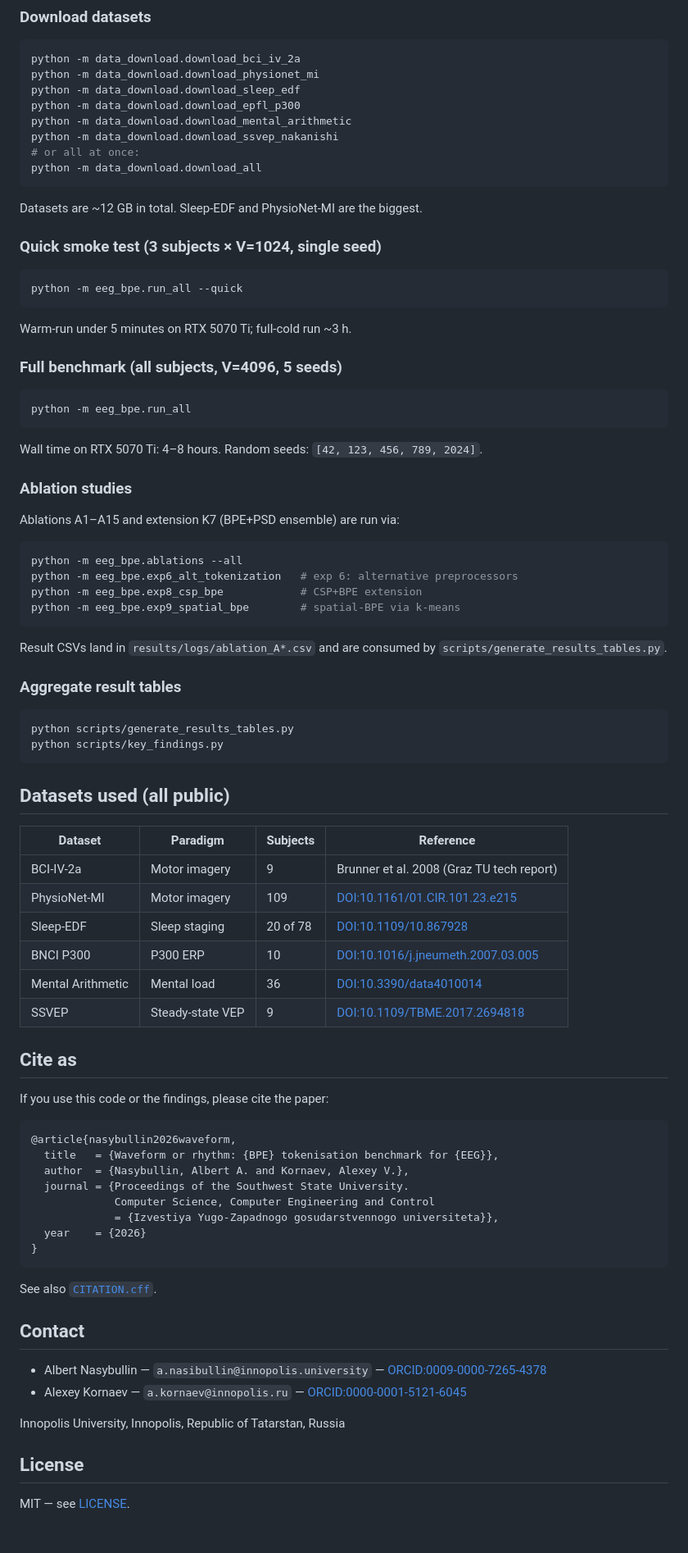
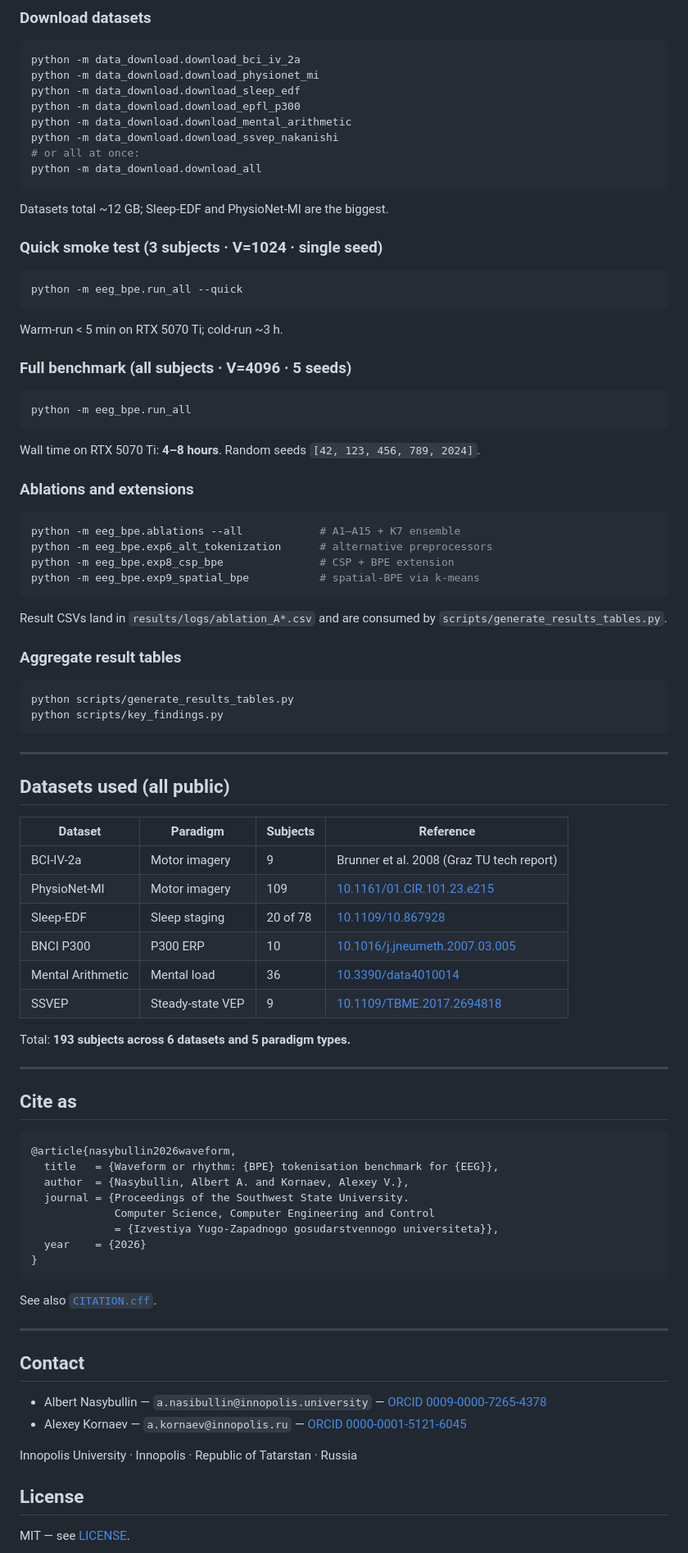
Before and after one commit to levshaazz/eeg-bpe-benchmark, a Markdown page: README.md, the part around the change printed below. Shown: that part at 82% size. GitHub-like rendering; blank space fills up the shorter version.

````diff
--- a/README.md
+++ b/README.md
@@ -82,33 +159,31 @@ python -m data_download.download_ssvep_nakanishi
 python -m data_download.download_all
 ```
 
-Datasets are ~12 GB in total. Sleep-EDF and PhysioNet-MI are the biggest.
+Datasets total ~12 GB; Sleep-EDF and PhysioNet-MI are the biggest.
 
-### Quick smoke test (3 subjects × V=1024, single seed)
+### Quick smoke test (3 subjects · V=1024 · single seed)
 
 ```bash
 python -m eeg_bpe.run_all --quick
 ```
 
-Warm-run under 5 minutes on RTX 5070 Ti; full-cold run ~3 h.
+Warm-run < 5 min on RTX 5070 Ti; cold-run ~3 h.
 
-### Full benchmark (all subjects, V=4096, 5 seeds)
+### Full benchmark (all subjects · V=4096 · 5 seeds)
 
 ```bash
 python -m eeg_bpe.run_all
 ```
 
-Wall time on RTX 5070 Ti: 4–8 hours. Random seeds: `[42, 123, 456, 789, 2024]`.
+Wall time on RTX 5070 Ti: **4–8 hours**. Random seeds `[42, 123, 456, 789, 2024]`.
 
-### Ablation studies
-
-Ablations A1–A15 and extension K7 (BPE+PSD ensemble) are run via:
+### Ablations and extensions
 
 ```bash
-python -m eeg_bpe.ablations --all
-python -m eeg_bpe.exp6_alt_tokenization   # exp 6: alternative preprocessors
-python -m eeg_bpe.exp8_csp_bpe            # CSP+BPE extension
-python -m eeg_bpe.exp9_spatial_bpe        # spatial-BPE via k-means
+python -m eeg_bpe.ablations --all            # A1–A15 + K7 ensemble
+python -m eeg_bpe.exp6_alt_tokenization      # alternative preprocessors
+python -m eeg_bpe.exp8_csp_bpe               # CSP + BPE extension
+python -m eeg_bpe.exp9_spatial_bpe           # spatial-BPE via k-means
 ```
 
 Result CSVs land in `results/logs/ablation_A*.csv` and are consumed by
@@ -121,20 +196,24 @@ python scripts/generate_results_tables.py
 python scripts/key_findings.py
 ```
 
+---
+
 ## Datasets used (all public)
 
 | Dataset | Paradigm | Subjects | Reference |
 |---|---|---|---|
 | BCI-IV-2a | Motor imagery | 9 | Brunner et al. 2008 (Graz TU tech report) |
-| PhysioNet-MI | Motor imagery | 109 | [DOI:10.1161/01.CIR.101.23.e215](https://doi.org/10.1161/01.CIR.101.23.e215) |
-| Sleep-EDF | Sleep staging | 20 of 78 | [DOI:10.1109/10.867928](https://doi.org/10.1109/10.867928) |
-| BNCI P300 | P300 ERP | 10 | [DOI:10.1016/j.jneumeth.2007.03.005](https://doi.org/10.1016/j.jneumeth.2007.03.005) |
-| Mental Arithmetic | Mental load | 36 | [DOI:10.3390/data4010014](https://doi.org/10.3390/data4010014) |
-| SSVEP | Steady-state VEP | 9 | [DOI:10.1109/TBME.2017.2694818](https://doi.org/10.1109/TBME.2017.2694818) |
+| PhysioNet-MI | Motor imagery | 109 | [10.1161/01.CIR.101.23.e215](https://doi.org/10.1161/01.CIR.101.23.e215) |
+| Sleep-EDF | Sleep staging | 20 of 78 | [10.1109/10.867928](https://doi.org/10.1109/10.867928) |
+| BNCI P300 | P300 ERP | 10 | [10.1016/j.jneumeth.2007.03.005](https://doi.org/10.1016/j.jneumeth.2007.03.005) |
+| Mental Arithmetic | Mental load | 36 | [10.3390/data4010014](https://doi.org/10.3390/data4010014) |
+| SSVEP | Steady-state VEP | 9 | [10.1109/TBME.2017.2694818](https://doi.org/10.1109/TBME.2017.2694818) |
+
+Total: **193 subjects across 6 datasets and 5 paradigm types.**
+
+---
 
 ## Cite as
-
-If you use this code or the findings, please cite the paper:
 
 ```bibtex
 @article{nasybullin2026waveform,
@@ -149,12 +228,14 @@ If you use this code or the findings, please cite the paper:
 
 See also [`CITATION.cff`](CITATION.cff).
 
+---
+
 ## Contact
 
-- Albert Nasybullin — `a.nasibullin@innopolis.university` — [ORCID:0009-0000-7265-4378](https://orcid.org/0009-0000-7265-4378)
-- Alexey Kornaev — `a.kornaev@innopolis.ru` — [ORCID:0000-0001-5121-6045](https://orcid.org/0000-0001-5121-6045)
+- Albert Nasybullin — `a.nasibullin@innopolis.university` — [ORCID 0009-0000-7265-4378](https://orcid.org/0009-0000-7265-4378)
+- Alexey Kornaev — `a.kornaev@innopolis.ru` — [ORCID 0000-0001-5121-6045](https://orcid.org/0000-0001-5121-6045)
 
-Innopolis University, Innopolis, Republic of Tatarstan, Russia
+Innopolis University · Innopolis · Republic of Tatarstan · Russia
 
 ## License
 
````
Also changed, not shown: other parts of README.md (+103 -26 lines), images/fig10_token_interpretability.png (added), images/fig1_pipeline.png (added), images/fig2_benchmark.png (added), images/fig5a_sleep.png (added), images/fig5b_mi.png (added), images/fig6_zipf.png (added).
